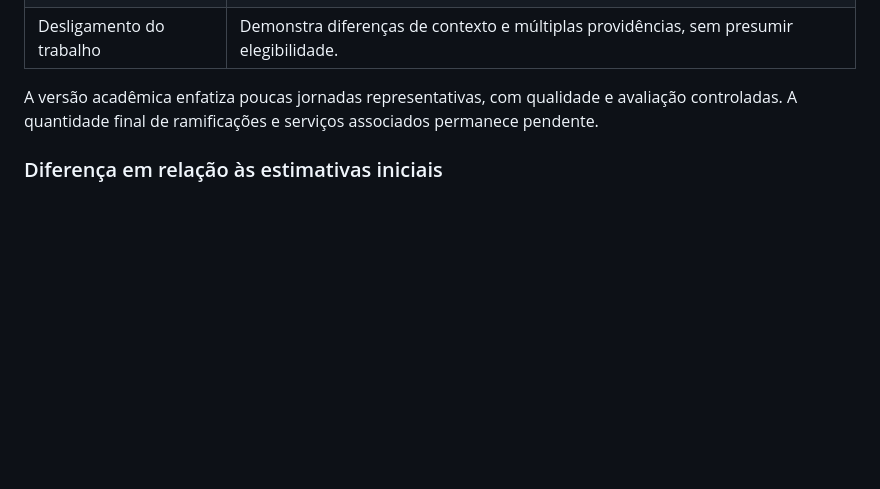
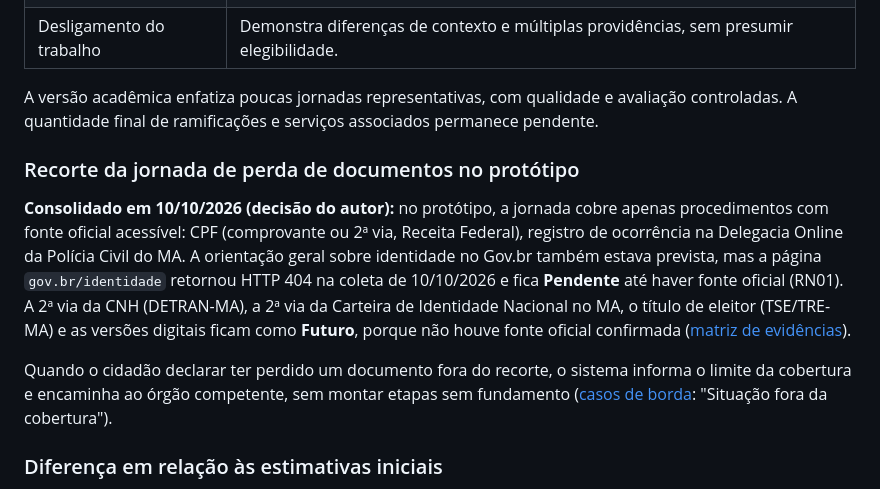
Before and after one commit to mateus-matos23/o-que-fazer, a Markdown page: docs/produto/jornadas.md, the part around the change. Rendered like a GitHub page; blank space fills up the shorter version.

Commit message:
docs: add details on the "perda de documentos" journey and its coverage limitations

```diff
--- a/docs/produto/jornadas.md
+++ b/docs/produto/jornadas.md
@@ -17,6 +17,12 @@ O recorte contempla informações de serviços federais e, quando aplicável, do
 | Desligamento do trabalho | Demonstra diferenças de contexto e múltiplas providências, sem presumir elegibilidade. |
 
 A versão acadêmica enfatiza poucas jornadas representativas, com qualidade e avaliação controladas. A quantidade final de ramificações e serviços associados permanece pendente.
+
+### Recorte da jornada de perda de documentos no protótipo
+
+**Consolidado em 10/10/2026 (decisão do autor):** no protótipo, a jornada cobre apenas procedimentos com fonte oficial acessível: CPF (comprovante ou 2ª via, Receita Federal), registro de ocorrência na Delegacia Online da Polícia Civil do MA. A orientação geral sobre identidade no Gov.br também estava prevista, mas a página `gov.br/identidade` retornou HTTP 404 na coleta de 10/10/2026 e fica **Pendente** até haver fonte oficial (RN01). A 2ª via da CNH (DETRAN-MA), a 2ª via da Carteira de Identidade Nacional no MA, o título de eleitor (TSE/TRE-MA) e as versões digitais ficam como **Futuro**, porque não houve fonte oficial confirmada ([matriz de evidências](../dados/evidencias/README.md)).
+
+Quando o cidadão declarar ter perdido um documento fora do recorte, o sistema informa o limite da cobertura e encaminha ao órgão competente, sem montar etapas sem fundamento ([casos de borda](#casos-de-borda-discutidos): "Situação fora da cobertura").
 
 ### Diferença em relação às estimativas iniciais
 
```
